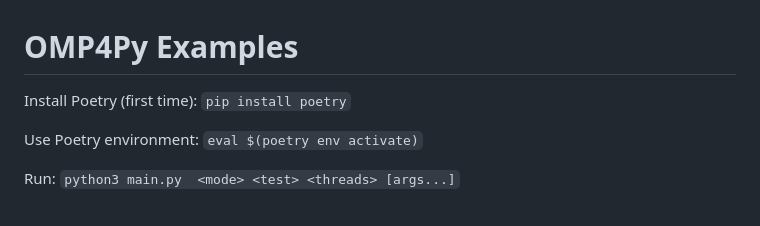
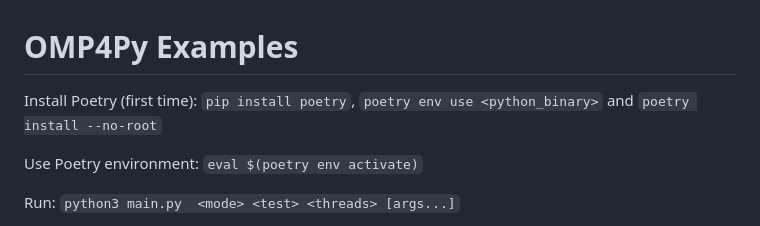
Before and after one commit to alexxvedo/omp4py_TFM, a Markdown page: examples/README.md, the part around the change. Rendered like a GitHub page.

Commit message:
update examples README.md

```diff
--- a/examples/README.md
+++ b/examples/README.md
@@ -1,6 +1,6 @@
 # **OMP4Py Examples**
 
-Install Poetry (first time): ``pip install poetry``
+Install Poetry (first time): ``pip install poetry``, ``poetry env use <python_binary>`` and ``poetry install --no-root``
 
 Use Poetry environment: ``eval $(poetry env activate)``
 
```
